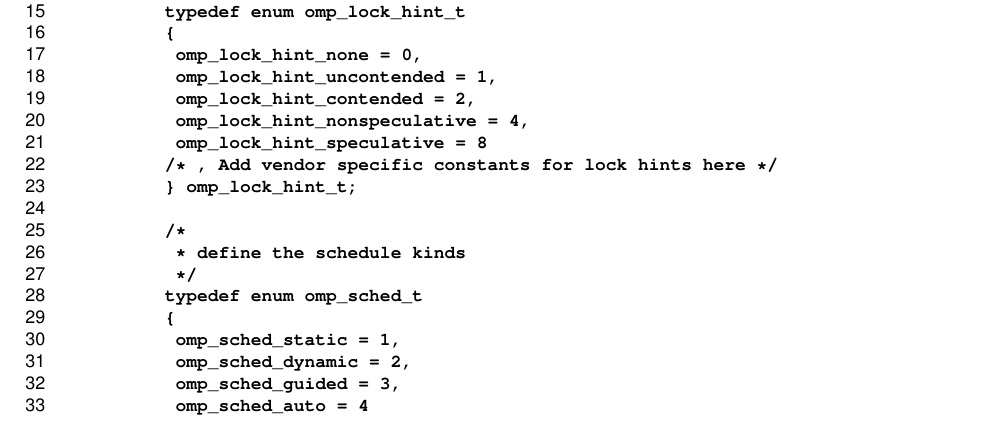
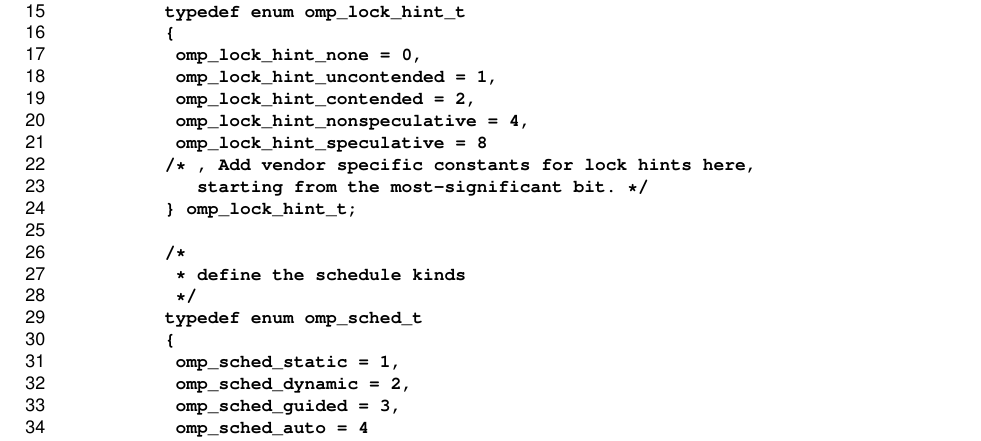
Before and after one commit to gregrodgers/spec.old, a LaTeX document (openmp.tex, which reads appendix-C-InterfaceDeclarations.tex): part of page 308 of 335, cut so that both start at the same text. Compiled offline with pdfLaTeX.

Commit message:
Added note about which bits should be used (came in from Jim Cownie)

```diff
--- a/appendix-C-InterfaceDeclarations.tex
+++ b/appendix-C-InterfaceDeclarations.tex
@@ -81,7 +81,8 @@ typedef enum omp\_lock\_hint\_t
  omp\_lock\_hint\_contended = 2,
  omp\_lock\_hint\_nonspeculative = 4,
  omp\_lock\_hint\_speculative = 8
-/* , Add vendor specific constants for lock hints here */
+/* , Add vendor specific constants for lock hints here,
+   starting from the most-significant bit. */
 \} omp\_lock\_hint\_t;
 
 /*
```
